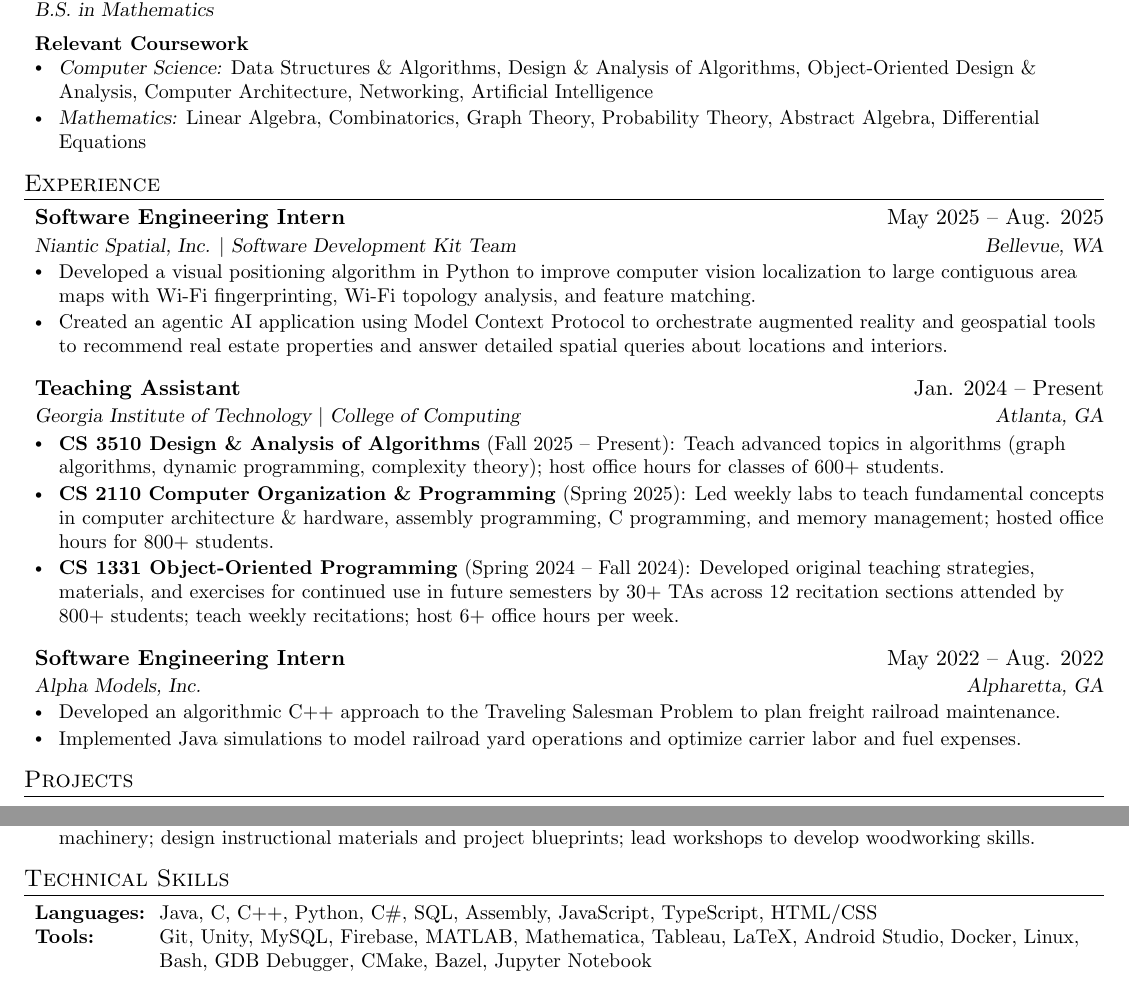
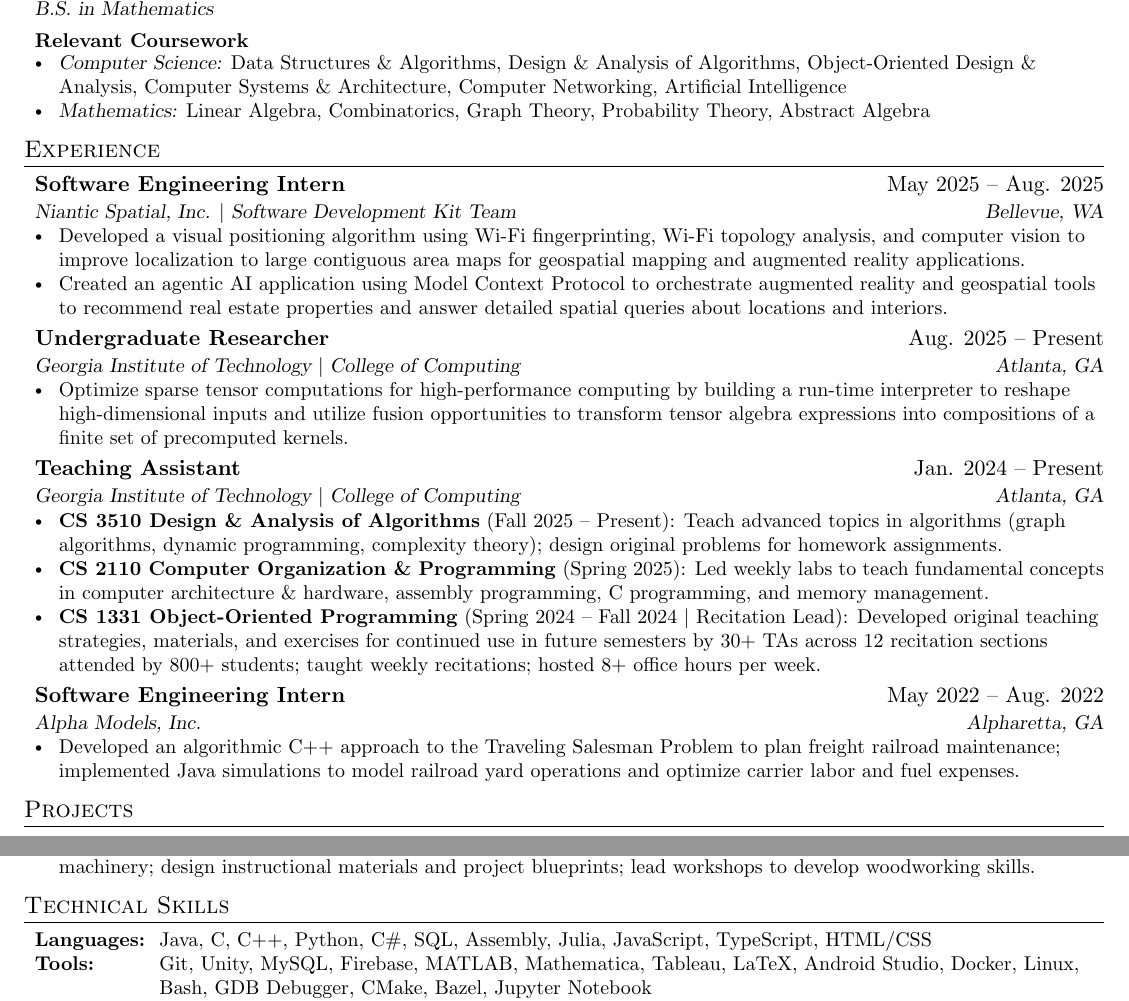
Before and after one commit to jessicaliu06/resume, a LaTeX CV (LiuJessica_Resume.tex): two parts of the page, joined at a grey line, cut so that both start at the same text. Compiled offline with pdfLaTeX.

Commit message:
Add position

```diff
--- a/LiuJessica_Resume.tex
+++ b/LiuJessica_Resume.tex
@@ -140,9 +140,9 @@
       \vspace{-0.7cm}
       \resumeItemListStart
         \resumeItem
-            {\textsl{Computer Science:} Data Structures \& Algorithms, Design \& Analysis of Algorithms, Object-Oriented Design \& Analysis, Computer Architecture, Networking, Artificial Intelligence}
+            {\textsl{Computer Science:} Data Structures \& Algorithms, Design \& Analysis of Algorithms, Object-Oriented Design \& Analysis, Computer Systems \& Architecture, Computer Networking, Artificial Intelligence}
         \resumeItem
-            {\textsl{Mathematics:} Linear Algebra, Combinatorics, Graph Theory, Probability Theory, Abstract Algebra, Differential Equations}
+            {\textsl{Mathematics:} Linear Algebra, Combinatorics, Graph Theory, Probability Theory, Abstract Algebra}
       \resumeItemListEnd
   \resumeSubHeadingListEnd
 
@@ -154,31 +154,39 @@
       {Niantic Spatial, Inc. $|$ Software Development Kit Team}{Bellevue, WA}
       \resumeItemListStart
         \resumeItem
-            {Developed a visual positioning algorithm in Python to improve computer vision localization to large contiguous area maps with Wi-Fi fingerprinting, Wi-Fi topology analysis, and feature matching.}
+            {Developed a visual positioning algorithm using Wi-Fi fingerprinting, Wi-Fi topology analysis, and computer vision to improve localization to large contiguous area maps for geospatial mapping and augmented reality applications.}
         \resumeItem
             {Created an agentic AI application using Model Context Protocol to orchestrate augmented reality and geospatial tools to recommend real estate properties and answer detailed spatial queries about locations and interiors.}
       \resumeItemListEnd
 
-    \vspace{-0.25cm}
+    \vspace{-0.4cm}
+    \resumeSubheading
+      {Undergraduate Researcher}{Aug. 2025 -- Present}
+      {Georgia Institute of Technology $|$ College of Computing}{Atlanta, GA}
+      \resumeItemListStart
+        \resumeItem
+            {Optimize sparse tensor computations for high-performance computing by building a run-time interpreter to reshape high-dimensional inputs and utilize fusion opportunities to transform tensor algebra expressions into compositions of a finite set of precomputed kernels.}
+      \resumeItemListEnd
+
+    \vspace{-0.4cm}
     \resumeSubheading
       {Teaching Assistant}{Jan. 2024 -- Present}
       {Georgia Institute of Technology $|$ College of Computing}{Atlanta, GA}
       \resumeItemListStart
         \resumeItem
-            {\textbf{CS 3510 Design \& Analysis of Algorithms} (Fall 2025 -- Present): Teach advanced topics in algorithms (graph algorithms, dynamic programming, complexity theory); host office hours for classes of 600+ students.}
+            {\textbf{CS 3510 Design \& Analysis of Algorithms} (Fall 2025 -- Present): Teach advanced topics in algorithms (graph algorithms, dynamic programming, complexity theory); design original problems for homework assignments.}
         \resumeItem
-            {\textbf{CS 2110 Computer Organization \& Programming} (Spring 2025): Led weekly labs to teach fundamental concepts in computer architecture \& hardware, assembly programming, C programming, and memory management; hosted office hours for 800+ students.}
+            {\textbf{CS 2110 Computer Organization \& Programming} (Spring 2025): Led weekly labs to teach fundamental concepts in computer architecture \& hardware, assembly programming, C programming, and memory management.}
         \resumeItem
-            {\textbf{CS 1331 Object-Oriented Programming} (Spring 2024 -- Fall 2024): Developed original teaching strategies, materials, and exercises for continued use in future semesters by 30+ TAs across 12 recitation sections attended by 800+ students; teach weekly recitations; host 6+ office hours per week.}
+            {\textbf{CS 1331 Object-Oriented Programming} (Spring 2024 -- Fall 2024 $|$ Recitation Lead): Developed original teaching strategies, materials, and exercises for continued use in future semesters by 30+ TAs across 12 recitation sections attended by 800+ students; taught weekly recitations; hosted 8+ office hours per week.}
       \resumeItemListEnd
 
-    \vspace{-0.25cm}
+    \vspace{-0.4cm}
     \resumeSubheading
       {Software Engineering Intern}{May 2022 -- Aug. 2022}
       {Alpha Models, Inc.}{Alpharetta, GA}
       \resumeItemListStart
-        \resumeItem{Developed an algorithmic C++ approach to the Traveling Salesman Problem to plan freight railroad maintenance.}
-        \resumeItem{Implemented Java simulations to model railroad yard operations and optimize carrier labor and fuel expenses.}
+        \resumeItem{Developed an algorithmic C++ approach to the Traveling Salesman Problem to plan freight railroad maintenance; implemented Java simulations to model railroad yard operations and optimize carrier labor and fuel expenses.}
       \resumeItemListEnd
 
   \resumeSubHeadingListEnd
@@ -213,7 +221,7 @@
  \begin{itemize}[leftmargin=*, label={}]
     \small\item
     \begin{tabular*}{0.97\textwidth}[t]{l@{\hspace{0.25cm}}l}
-      \textbf{Languages:} & \text{Java, C, C++, Python, C\#, SQL, Assembly, JavaScript, TypeScript, HTML/CSS} \\
+      \textbf{Languages:} & \text{Java, C, C++, Python, C\#, SQL, Assembly, Julia, JavaScript, TypeScript, HTML/CSS} \\
       \textbf{Tools:} & \text{Git, Unity, MySQL, Firebase, MATLAB, Mathematica, Tableau, LaTeX, Android Studio, Docker, Linux,} \\
       & \text{Bash, GDB Debugger, CMake, Bazel, Jupyter Notebook} \\
       \textbf{Libraries:} & \text{Pandas, NumPy, Matplotlib, PyTorch, TensorFlow, OpenCV, Flask, MCP, JUnit}
```
Also changed, not shown: LiuJessica_Resume.pdf.
